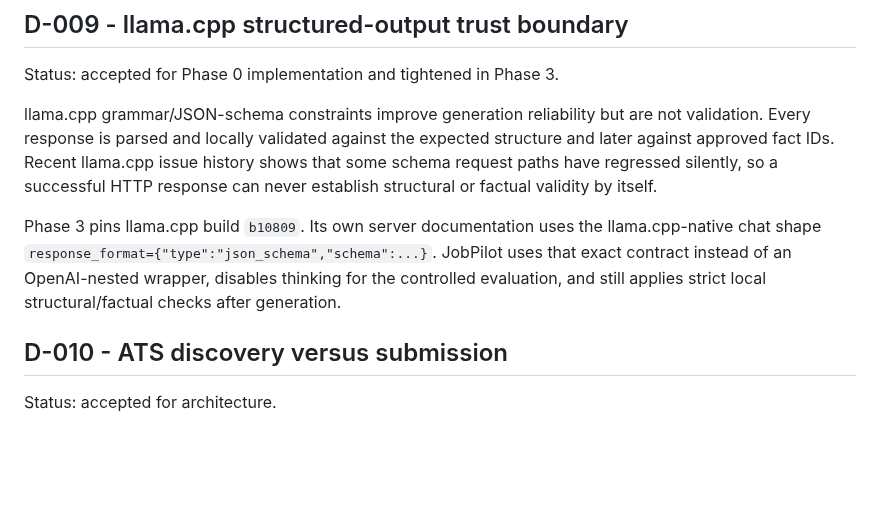
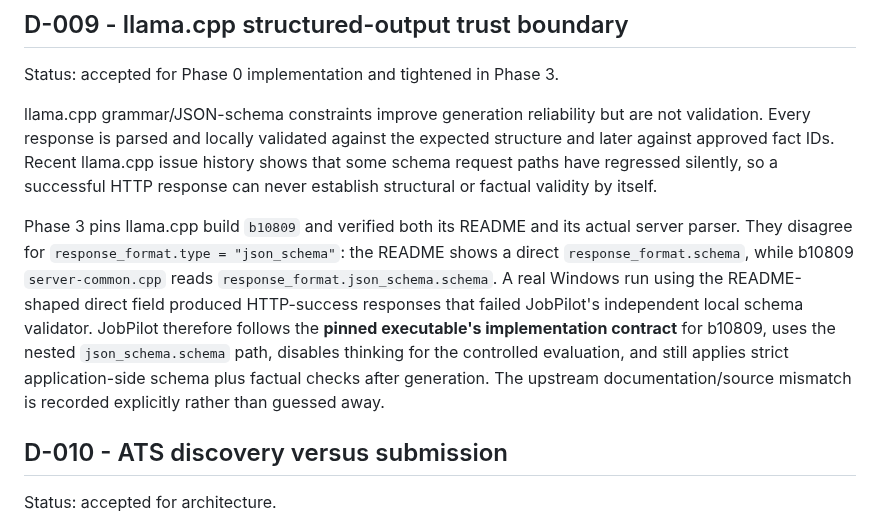
Before and after one commit to AaryaMody1301/jobpilot-local, a Markdown page: DECISIONS.md, the part around the change. Rendered like a GitHub page; blank space fills up the shorter version.

Commit message:
docs: correct b10809 structured-output decision

```diff
--- a/DECISIONS.md
+++ b/DECISIONS.md
@@ -56,7 +56,7 @@ Status: accepted for Phase 0 implementation and tightened in Phase 3.
 
 llama.cpp grammar/JSON-schema constraints improve generation reliability but are not validation. Every response is parsed and locally validated against the expected structure and later against approved fact IDs. Recent llama.cpp issue history shows that some schema request paths have regressed silently, so a successful HTTP response can never establish structural or factual validity by itself.
 
-Phase 3 pins llama.cpp build `b10809`. Its own server documentation uses the llama.cpp-native chat shape `response_format={"type":"json_schema","schema":...}`. JobPilot uses that exact contract instead of an OpenAI-nested wrapper, disables thinking for the controlled evaluation, and still applies strict local structural/factual checks after generation.
+Phase 3 pins llama.cpp build `b10809` and verified both its README and its actual server parser. They disagree for `response_format.type = "json_schema"`: the README shows a direct `response_format.schema`, while b10809 `server-common.cpp` reads `response_format.json_schema.schema`. A real Windows run using the README-shaped direct field produced HTTP-success responses that failed JobPilot's independent local schema validator. JobPilot therefore follows the **pinned executable's implementation contract** for b10809, uses the nested `json_schema.schema` path, disables thinking for the controlled evaluation, and still applies strict application-side schema plus factual checks after generation. The upstream documentation/source mismatch is recorded explicitly rather than guessed away.
 
 ## D-010 - ATS discovery versus submission
 
```
